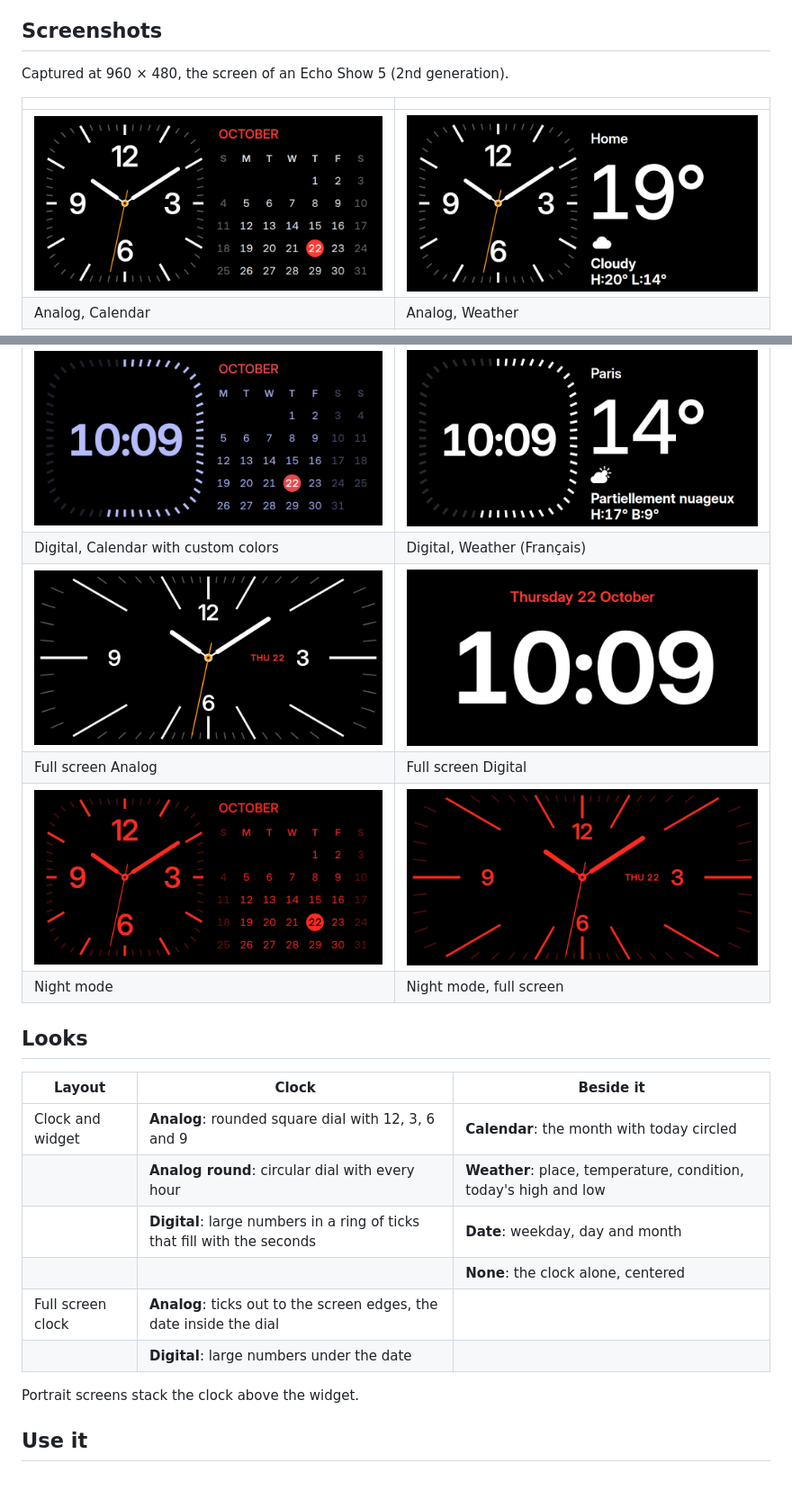
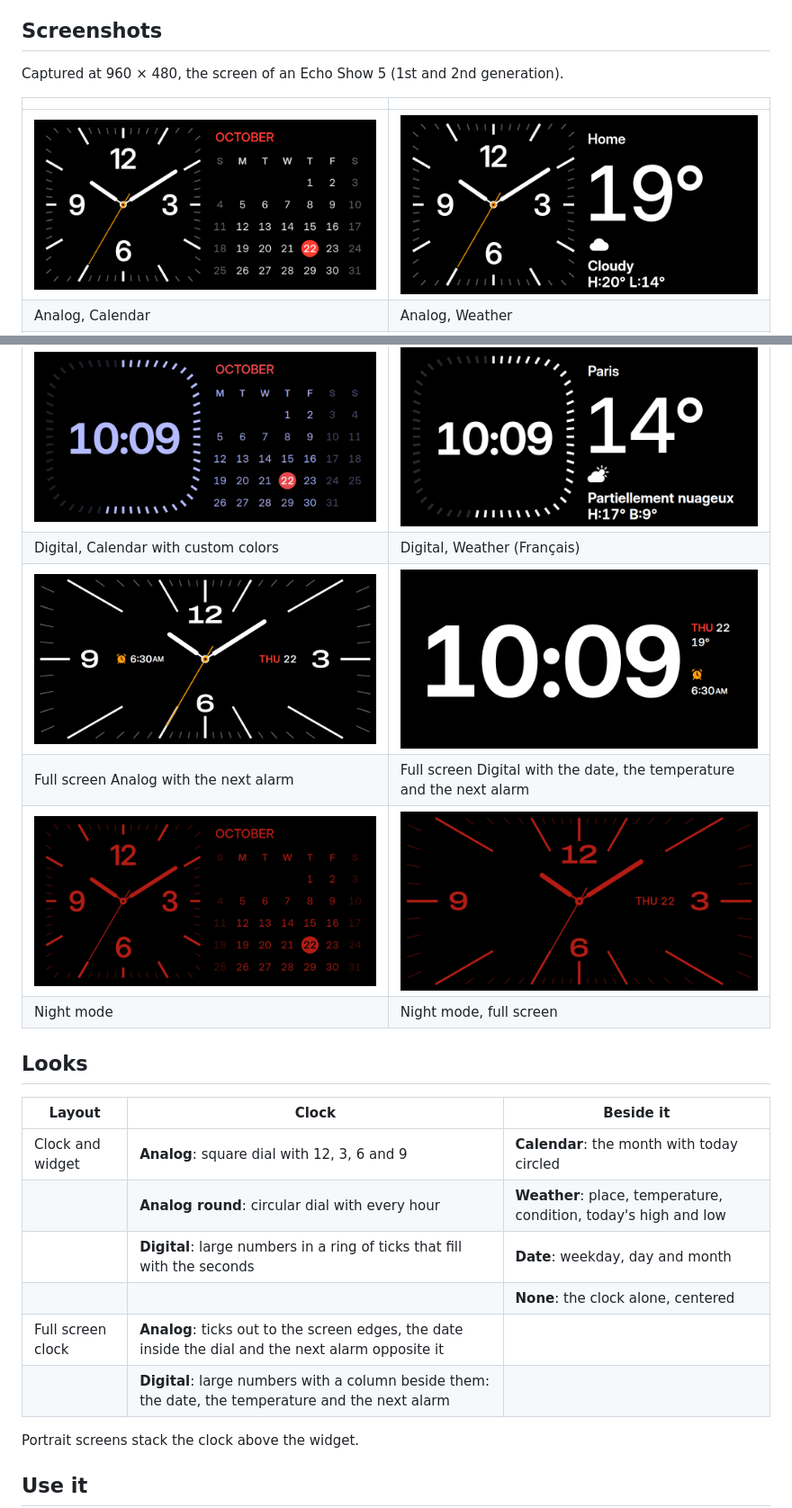
Before and after one commit to taclab/nightstand-clock, a Markdown page: README.md, 2 parts joined by grey strips. Shown at 90% size. Drawn GitHub-style; pictures changed too: docs/screenshots/analog-calendar-night.png, docs/screenshots/analog-calendar.png, docs/screenshots/analog-weather.png; blank space fills up the shorter version.

```diff
--- a/README.md
+++ b/README.md
@@ -4,7 +4,7 @@ A bedside clock screensaver for [Kiosk Satellite](https://github.com/jxlarrea/ki
 
 ## Screenshots
 
-Captured at 960 × 480, the screen of an Echo Show 5 (2nd generation).
+Captured at 960 × 480, the screen of an Echo Show 5 (1st and 2nd generation).
 
 | | |
 | --- | --- |
@@ -15,7 +15,7 @@ Captured at 960 × 480, the screen of an Echo Show 5 (2nd generation).
 | ![Digital clock and calendar](docs/screenshots/digital-calendar.png) | ![Digital clock and weather](docs/screenshots/digital-weather.png) |
 | Digital, Calendar with custom colors | Digital, Weather (Français) |
 | ![Full screen analog clock](docs/screenshots/full-analog.png) | ![Full screen digital clock](docs/screenshots/full-digital.png) |
-| Full screen Analog | Full screen Digital |
+| Full screen Analog with the next alarm | Full screen Digital with the date, the temperature and the next alarm |
 | ![Analog clock and calendar at night](docs/screenshots/analog-calendar-night.png) | ![Full screen analog clock at night](docs/screenshots/full-analog-night.png) |
 | Night mode | Night mode, full screen |
 
@@ -23,12 +23,12 @@ Captured at 960 × 480, the screen of an Echo Show 5 (2nd generation).
 
 | Layout | Clock | Beside it |
 | --- | --- | --- |
-| Clock and widget | **Analog**: rounded square dial with 12, 3, 6 and 9 | **Calendar**: the month with today circled |
+| Clock and widget | **Analog**: square dial with 12, 3, 6 and 9 | **Calendar**: the month with today circled |
 | | **Analog round**: circular dial with every hour | **Weather**: place, temperature, condition, today's high and low |
 | | **Digital**: large numbers in a ring of ticks that fill with the seconds | **Date**: weekday, day and month |
 | | | **None**: the clock alone, centered |
-| Full screen clock | **Analog**: ticks out to the screen edges, the date inside the dial | |
-| | **Digital**: large numbers under the date | |
+| Full screen clock | **Analog**: ticks out to the screen edges, the date inside the dial and the next alarm opposite it | |
+| | **Digital**: large numbers with a column beside them: the date, the temperature and the next alarm | |
 
 Portrait screens stack the clock above the widget.
 
```
Also changed, not shown: other parts of README.md (+5 -4 lines), CHANGELOG.md (+9 -0 lines), 8 other files.
